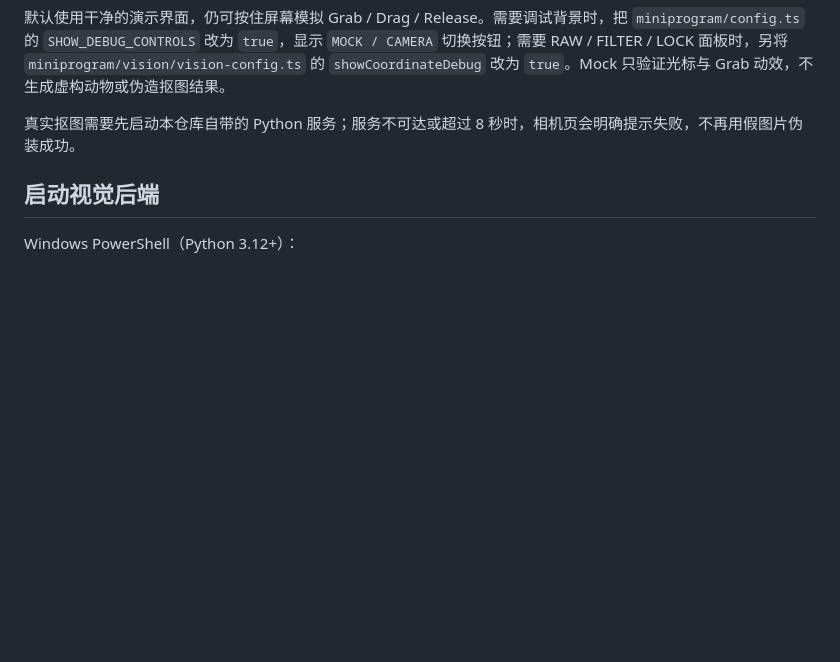
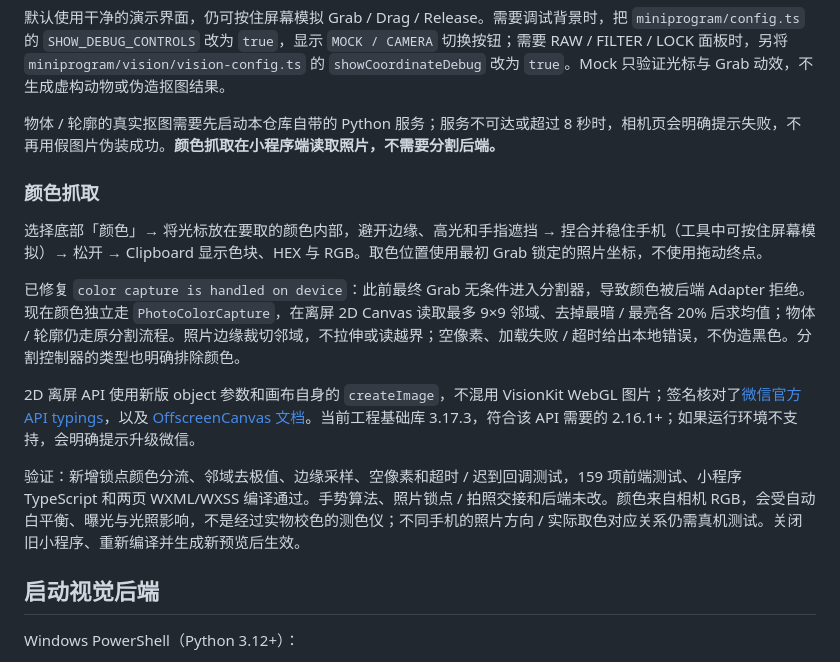
Before and after one commit to 13042800043-byte/world-clipboard, a Markdown page: README.md, the part around the change. Rendered like a GitHub page; blank space fills up the shorter version.

Commit message:
docs: explain on-device color capture and regression checks

```diff
--- a/README.md
+++ b/README.md
@@ -27,7 +27,17 @@ Camera
 
 默认使用干净的演示界面，仍可按住屏幕模拟 Grab / Drag / Release。需要调试背景时，把 `miniprogram/config.ts` 的 `SHOW_DEBUG_CONTROLS` 改为 `true`，显示 `MOCK / CAMERA` 切换按钮；需要 RAW / FILTER / LOCK 面板时，另将 `miniprogram/vision/vision-config.ts` 的 `showCoordinateDebug` 改为 `true`。Mock 只验证光标与 Grab 动效，不生成虚构动物或伪造抠图结果。
 
-真实抠图需要先启动本仓库自带的 Python 服务；服务不可达或超过 8 秒时，相机页会明确提示失败，不再用假图片伪装成功。
+物体 / 轮廓的真实抠图需要先启动本仓库自带的 Python 服务；服务不可达或超过 8 秒时，相机页会明确提示失败，不再用假图片伪装成功。**颜色抓取在小程序端读取照片，不需要分割后端。**
+
+### 颜色抓取
+
+选择底部「颜色」→ 将光标放在要取的颜色内部，避开边缘、高光和手指遮挡 → 捏合并稳住手机（工具中可按住屏幕模拟）→ 松开 → Clipboard 显示色块、HEX 与 RGB。取色位置使用最初 Grab 锁定的照片坐标，不使用拖动终点。
+
+已修复 `color capture is handled on device`：此前最终 Grab 无条件进入分割器，导致颜色被后端 Adapter 拒绝。现在颜色独立走 `PhotoColorCapture`，在离屏 2D Canvas 读取最多 9×9 邻域、去掉最暗 / 最亮各 20% 后求均值；物体 / 轮廓仍走原分割流程。照片边缘裁切邻域，不拉伸或读越界；空像素、加载失败 / 超时给出本地错误，不伪造黑色。分割控制器的类型也明确排除颜色。
+
+2D 离屏 API 使用新版 object 参数和画布自身的 `createImage`，不混用 VisionKit WebGL 图片；签名核对了[微信官方 API typings](https://github.com/wechat-miniprogram/api-typings/blob/master/types/wx/lib.wx.api.d.ts)，以及 [OffscreenCanvas 文档](https://www-sg.tencentcloud.com/document/product/1219/57691)。当前工程基础库 3.17.3，符合该 API 需要的 2.16.1+；如果运行环境不支持，会明确提示升级微信。
+
+验证：新增锁点颜色分流、邻域去极值、边缘采样、空像素和超时 / 迟到回调测试，159 项前端测试、小程序 TypeScript 和两页 WXML/WXSS 编译通过。手势算法、照片锁点 / 拍照交接和后端未改。颜色来自相机 RGB，会受自动白平衡、曝光与光照影响，不是经过实物校色的测色仪；不同手机的照片方向 / 实际取色对应关系仍需真机测试。关闭旧小程序、重新编译并生成新预览后生效。
 
 ## 启动视觉后端
 
```
